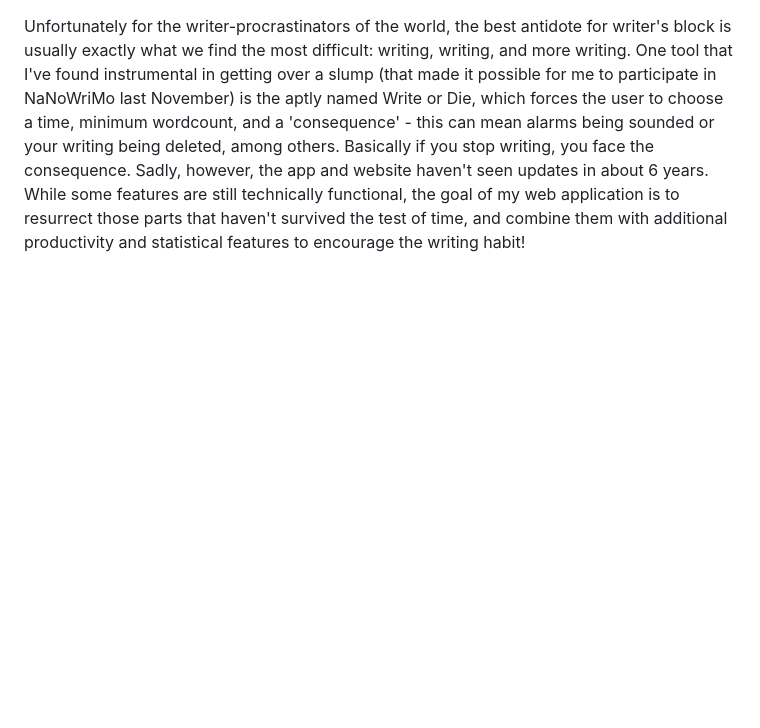
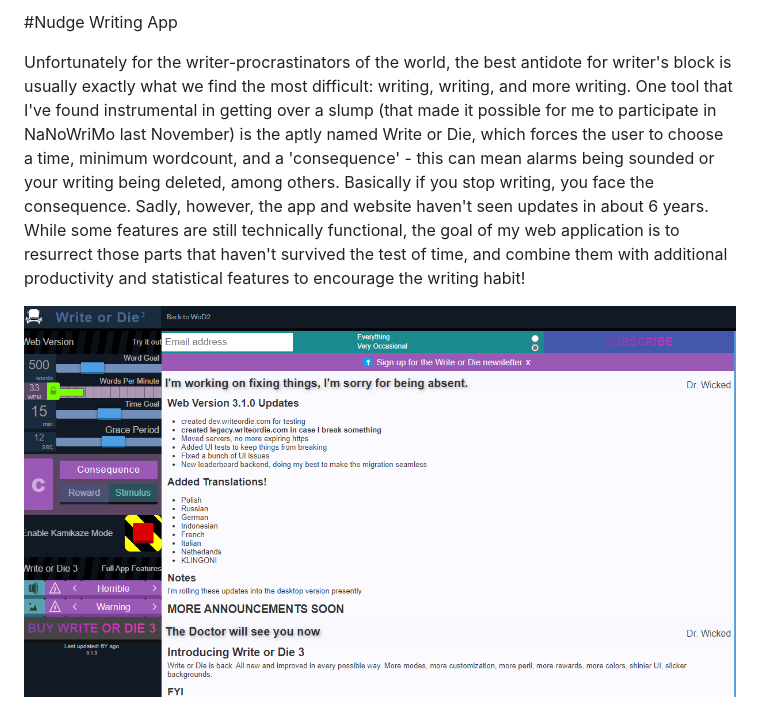
Before and after one commit to potatoesnmolasses/NudgeWriting, a Markdown page: README.md, the part around the change. Drawn GitHub-style; pictures changed too: Screenshots/writeOrDieHome.png (added); blank space fills up the shorter version.

Commit message:
add Write or Die ss

```diff
--- a/README.md
+++ b/README.md
@@ -1 +1,5 @@
+#Nudge Writing App
+
 Unfortunately for the writer-procrastinators of the world, the best antidote for writer's block is usually exactly what we find the most difficult: writing, writing, and more writing.  One tool that I've found instrumental in getting over a slump (that made it possible for me to participate in NaNoWriMo last November) is the aptly named Write or Die, which forces the user to choose a time, minimum wordcount, and a 'consequence' - this can mean alarms being sounded or your writing being deleted, among others.  Basically if you stop writing, you face the consequence. Sadly, however, the app and website haven't seen updates in about 6 years. While some features are still technically functional,  the goal of my web application is to resurrect those parts that haven't survived the test of time, and combine them with additional productivity and statistical features to encourage the writing habit!
+
+![Write or Die Home](Screenshots/writeOrDieHome.png)
```
